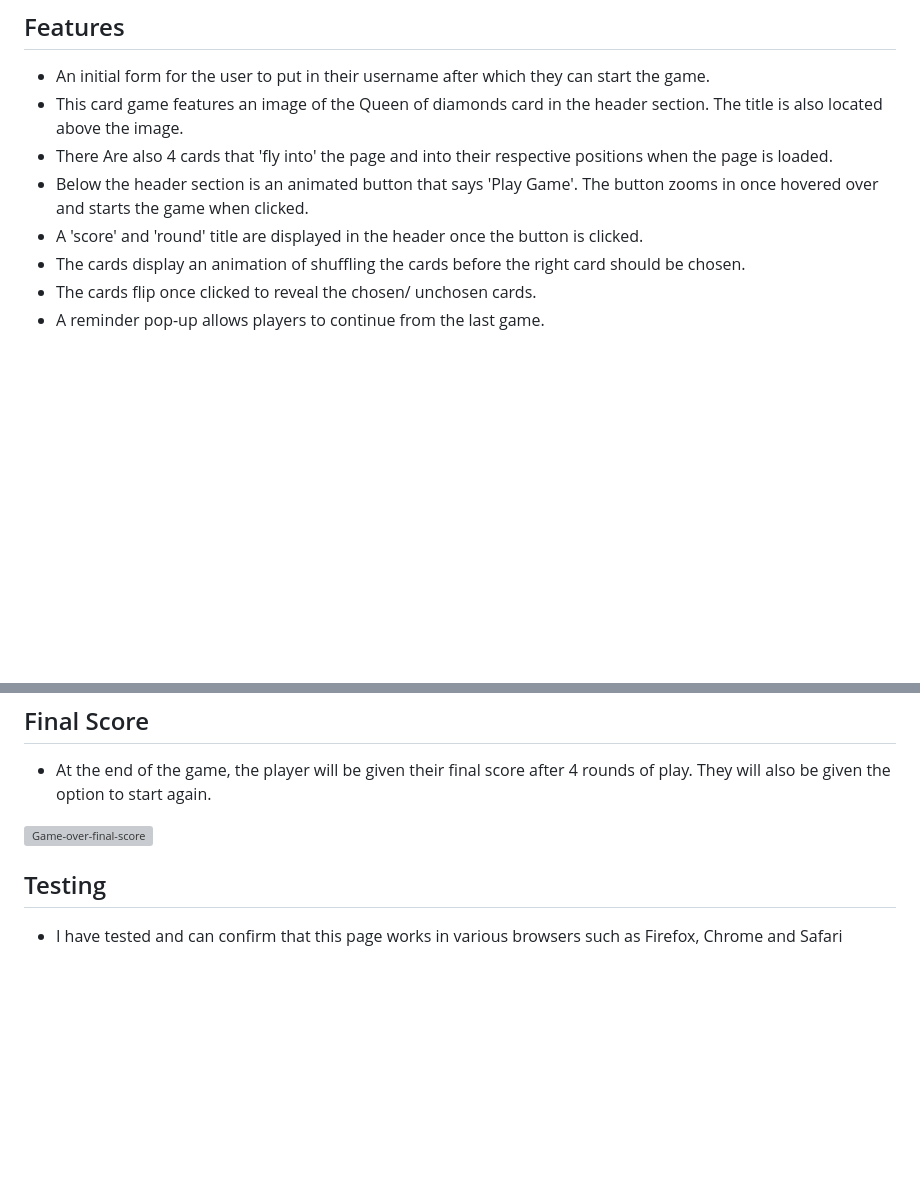
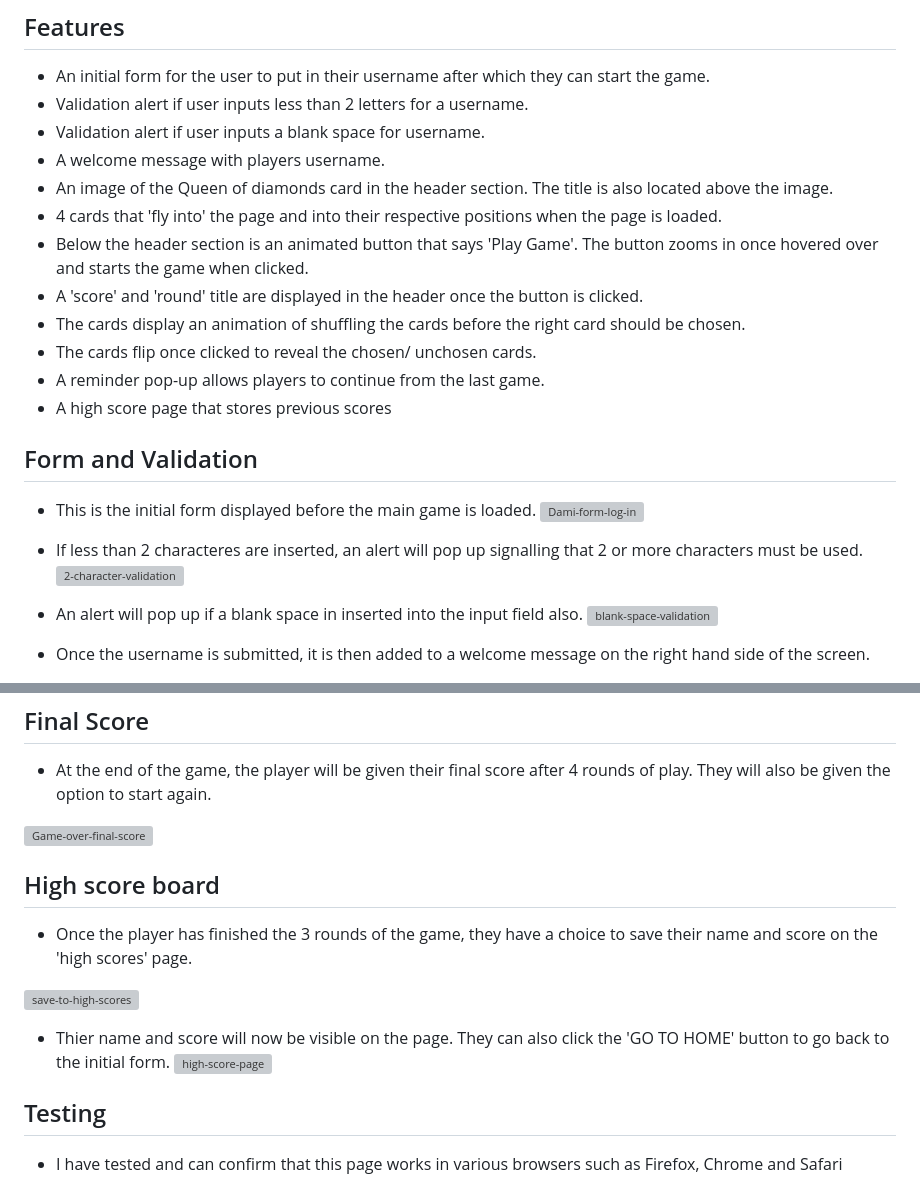
Before and after one commit to damidaramola/queens-and-diamonds-game, a Markdown page: README.md, 2 parts joined by grey strips. Rendered like a GitHub page; blank space fills up the shorter version; grey boxes are pictures that could not be loaded.

Commit message:
add changes to read.me

```diff
--- a/README.md
+++ b/README.md
@@ -6,10 +6,27 @@ Queens and Diamonds is a simple card guessing game in which the player must gues
 ![image](https://user-images.githubusercontent.com/110638513/201011587-9bb162bb-d95b-43ac-8e2c-fed0e944721c.png)
 ## Features
 * An initial form for the user to put in their username after which they can start the game.
-* This card game features an image of the Queen of diamonds card in the header section. The title is also located above the image.
-* There Are also 4 cards that 'fly into' the page and into their respective positions when the page is loaded.
+* Validation alert if user inputs less than 2 letters for a username.
+* Validation alert if user inputs a blank space for username.
+* A welcome message with players username.
+* An image of the Queen of diamonds card in the header section. The title is also located above the image.
+* 4 cards that 'fly into' the page and into their respective positions when the page is loaded.
 * Below the header section is an animated button that says 'Play Game'. The button zooms in once hovered over and starts the game when clicked.
 * A 'score' and 'round' title are displayed in the header once the button is clicked.
 * The cards display an animation of shuffling the cards before the right card should be chosen.
 * The cards flip once clicked to reveal the chosen/ unchosen cards.
 * A reminder pop-up allows players to continue from the last game.
+* A high score page that stores previous scores
+
+## Form and Validation
+* This is the initial form displayed before the main game is loaded.
+![Dami-form-log-in](https://user-images.githubusercontent.com/110638513/210159655-70637068-57cb-4998-a7e3-e4af8751c765.PNG)
+
+* If less than 2 characteres are inserted, an alert will pop up signalling that 2 or more characters must be used.
+![2-character-validation](https://user-images.githubusercontent.com/110638513/210160275-5bd7be55-da70-4176-a6d4-7fb25aa7d6d5.PNG)
+
+* An alert will pop up if a blank space in inserted into the input field also.
+![blank-space-validation](https://user-images.githubusercontent.com/110638513/210160280-de1ef441-ee45-494c-adb0-6fc2ae8e1a70.PNG)
+
+* Once the username is submitted, it is then added to a welcome message on the right hand side of the screen.
+
@@ -70,6 +88,14 @@ If the Queen of diamonds is picked, a green message will show up saying 'Correct
 
 ![Game-over-final-score](https://user-images.githubusercontent.com/110638513/201005231-367ce592-9158-45bc-8c06-e11d1c18d5e1.PNG)
 
+## High score board
+* Once the player has finished the 3 rounds of the game, they have a choice to save their name and score on the 'high scores' page.
+
+![save-to-high-scores](https://user-images.githubusercontent.com/110638513/210160517-3706c493-c1ef-473d-9310-4a4dd21a435f.PNG)
+
+* Thier name and score will now be visible on the page. They can also click the 'GO TO HOME' button to go back to the initial form.
+![high-score-page](https://user-images.githubusercontent.com/110638513/210160516-99fc84a3-63f5-419e-a29b-3be7c83254ed.PNG)
+
 ## Testing
 
 * I have tested and can confirm that this page works in various browsers such as Firefox, Chrome and Safari
```
Also changed, not shown: other parts of README.md (+5 -2 lines).
